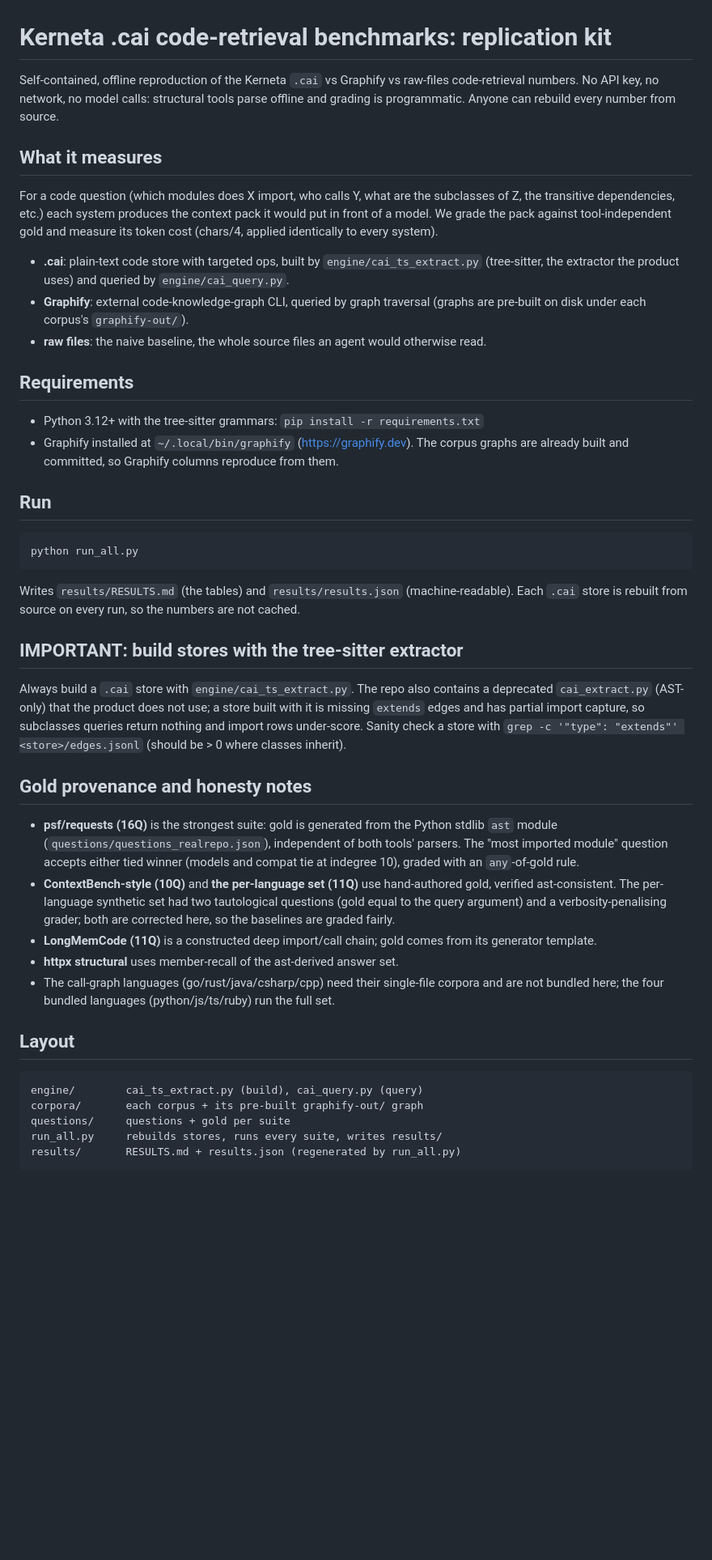
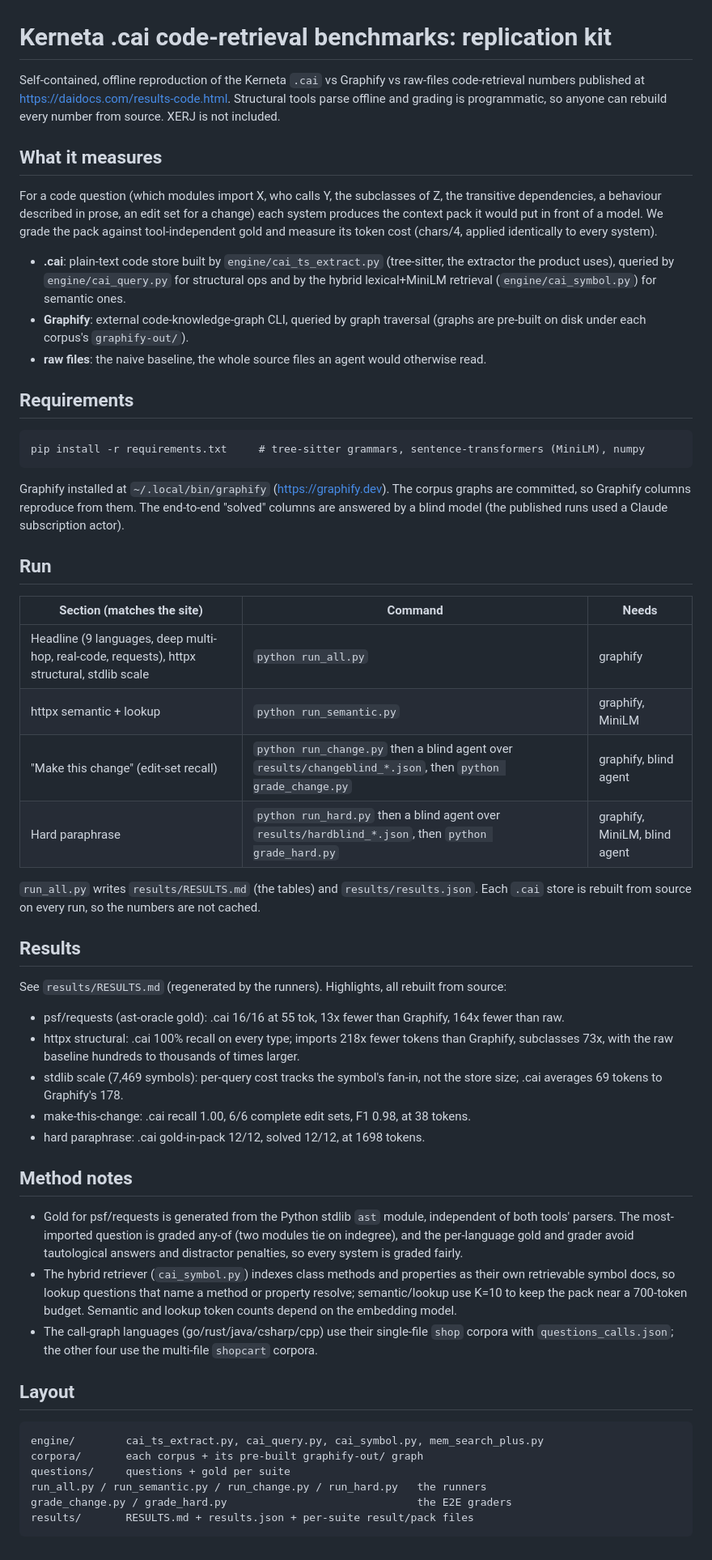
Before and after one commit to Kerneta/daidocs, a Markdown page: code-benchmarks/README.md, the part around the change. Shown at 81% size. Rendered like a GitHub page; blank space fills up the shorter version.

Commit message:
Tidy the code-benchmarks README
Describe the method and the suites directly; drop the extractor caveat that does
not apply to the kit (it ships only the tree-sitter extractor).

```diff
--- a/code-benchmarks/README.md
+++ b/code-benchmarks/README.md
@@ -1,63 +1,76 @@
 # Kerneta .cai code-retrieval benchmarks: replication kit
 
 Self-contained, offline reproduction of the Kerneta `.cai` vs Graphify vs raw-files
-code-retrieval numbers. No API key, no network, no model calls: structural tools parse
-offline and grading is programmatic. Anyone can rebuild every number from source.
+code-retrieval numbers published at https://daidocs.com/results-code.html. Structural tools
+parse offline and grading is programmatic, so anyone can rebuild every number from source.
+XERJ is not included.
 
 ## What it measures
 
-For a code question (which modules does X import, who calls Y, what are the subclasses of
-Z, the transitive dependencies, etc.) each system produces the context pack it would put in
-front of a model. We grade the pack against tool-independent gold and measure its token
-cost (chars/4, applied identically to every system).
+For a code question (which modules import X, who calls Y, the subclasses of Z, the
+transitive dependencies, a behaviour described in prose, an edit set for a change) each
+system produces the context pack it would put in front of a model. We grade the pack
+against tool-independent gold and measure its token cost (chars/4, applied identically to
+every system).
 
-- **.cai**: plain-text code store with targeted ops, built by `engine/cai_ts_extract.py`
-  (tree-sitter, the extractor the product uses) and queried by `engine/cai_query.py`.
+- **.cai**: plain-text code store built by `engine/cai_ts_extract.py` (tree-sitter, the
+  extractor the product uses), queried by `engine/cai_query.py` for structural ops and by
+  the hybrid lexical+MiniLM retrieval (`engine/cai_symbol.py`) for semantic ones.
 - **Graphify**: external code-knowledge-graph CLI, queried by graph traversal (graphs are
   pre-built on disk under each corpus's `graphify-out/`).
 - **raw files**: the naive baseline, the whole source files an agent would otherwise read.
 
 ## Requirements
 
-- Python 3.12+ with the tree-sitter grammars: `pip install -r requirements.txt`
-- Graphify installed at `~/.local/bin/graphify` (https://graphify.dev). The corpus graphs
-  are already built and committed, so Graphify columns reproduce from them.
+    pip install -r requirements.txt     # tree-sitter grammars, sentence-transformers (MiniLM), numpy
+
+Graphify installed at `~/.local/bin/graphify` (https://graphify.dev). The corpus graphs are
+committed, so Graphify columns reproduce from them. The end-to-end "solved" columns are
+answered by a blind model (the published runs used a Claude subscription actor).
 
 ## Run
 
-    python run_all.py
+| Section (matches the site) | Command | Needs |
+| --- | --- | --- |
+| Headline (9 languages, deep multi-hop, real-code, requests), httpx structural, stdlib scale | `python run_all.py` | graphify |
+| httpx semantic + lookup | `python run_semantic.py` | graphify, MiniLM |
+| "Make this change" (edit-set recall) | `python run_change.py` then a blind agent over `results/changeblind_*.json`, then `python grade_change.py` | graphify, blind agent |
+| Hard paraphrase | `python run_hard.py` then a blind agent over `results/hardblind_*.json`, then `python grade_hard.py` | graphify, MiniLM, blind agent |
 
-Writes `results/RESULTS.md` (the tables) and `results/results.json` (machine-readable). Each
+`run_all.py` writes `results/RESULTS.md` (the tables) and `results/results.json`. Each
 `.cai` store is rebuilt from source on every run, so the numbers are not cached.
 
-## IMPORTANT: build stores with the tree-sitter extractor
+## Results
 
-Always build a `.cai` store with `engine/cai_ts_extract.py`. The repo also contains a
-deprecated `cai_extract.py` (AST-only) that the product does not use; a store built with it
-is missing `extends` edges and has partial import capture, so subclasses queries return
-nothing and import rows under-score. Sanity check a store with
-`grep -c '"type": "extends"' <store>/edges.jsonl` (should be > 0 where classes inherit).
+See `results/RESULTS.md` (regenerated by the runners). Highlights, all rebuilt from source:
 
-## Gold provenance and honesty notes
+- psf/requests (ast-oracle gold): .cai 16/16 at 55 tok, 13x fewer than Graphify, 164x fewer
+  than raw.
+- httpx structural: .cai 100% recall on every type; imports 218x fewer tokens than Graphify,
+  subclasses 73x, with the raw baseline hundreds to thousands of times larger.
+- stdlib scale (7,469 symbols): per-query cost tracks the symbol's fan-in, not the store
+  size; .cai averages 69 tokens to Graphify's 178.
+- make-this-change: .cai recall 1.00, 6/6 complete edit sets, F1 0.98, at 38 tokens.
+- hard paraphrase: .cai gold-in-pack 12/12, solved 12/12, at 1698 tokens.
 
-- **psf/requests (16Q)** is the strongest suite: gold is generated from the Python stdlib
-  `ast` module (`questions/questions_realrepo.json`), independent of both tools' parsers.
-  The "most imported module" question accepts either tied winner (models and compat tie at
-  indegree 10), graded with an `any`-of-gold rule.
-- **ContextBench-style (10Q)** and **the per-language set (11Q)** use hand-authored gold,
-  verified ast-consistent. The per-language synthetic set had two tautological questions
-  (gold equal to the query argument) and a verbosity-penalising grader; both are corrected
-  here, so the baselines are graded fairly.
-- **LongMemCode (11Q)** is a constructed deep import/call chain; gold comes from its
-  generator template.
-- **httpx structural** uses member-recall of the ast-derived answer set.
-- The call-graph languages (go/rust/java/csharp/cpp) need their single-file corpora and are
-  not bundled here; the four bundled languages (python/js/ts/ruby) run the full set.
+## Method notes
+
+- Gold for psf/requests is generated from the Python stdlib `ast` module, independent of
+  both tools' parsers. The most-imported question is graded any-of (two modules tie on
+  indegree), and the per-language gold and grader avoid tautological answers and
+  distractor penalties, so every system is graded fairly.
+- The hybrid retriever (`cai_symbol.py`) indexes class methods and properties as their own
+  retrievable symbol docs, so lookup questions that name a method or property resolve;
+  semantic/lookup use K=10 to keep the pack near a 700-token budget. Semantic and lookup
+  token counts depend on the embedding model.
+- The call-graph languages (go/rust/java/csharp/cpp) use their single-file `shop` corpora
+  with `questions_calls.json`; the other four use the multi-file `shopcart` corpora.
 
 ## Layout
 
-    engine/        cai_ts_extract.py (build), cai_query.py (query)
+    engine/        cai_ts_extract.py, cai_query.py, cai_symbol.py, mem_search_plus.py
     corpora/       each corpus + its pre-built graphify-out/ graph
     questions/     questions + gold per suite
-    run_all.py     rebuilds stores, runs every suite, writes results/
-    results/       RESULTS.md + results.json (regenerated by run_all.py)
+    run_all.py / run_semantic.py / run_change.py / run_hard.py   the runners
+    grade_change.py / grade_hard.py                              the E2E graders
+    results/       RESULTS.md + results.json + per-suite result/pack files
```
